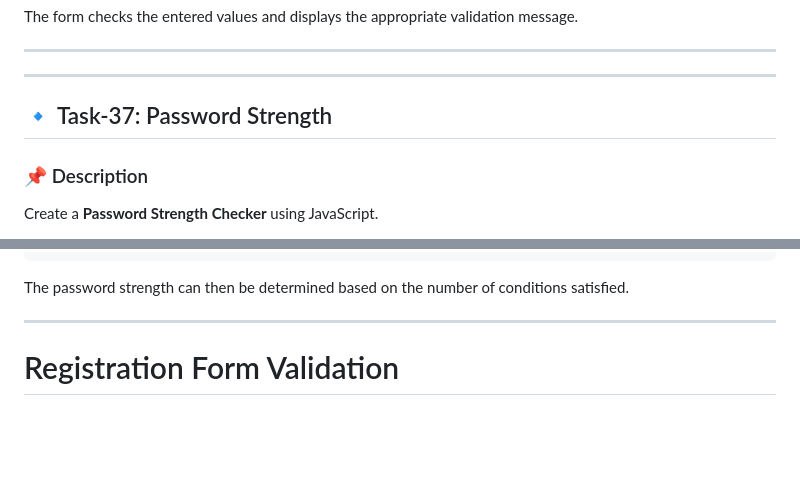
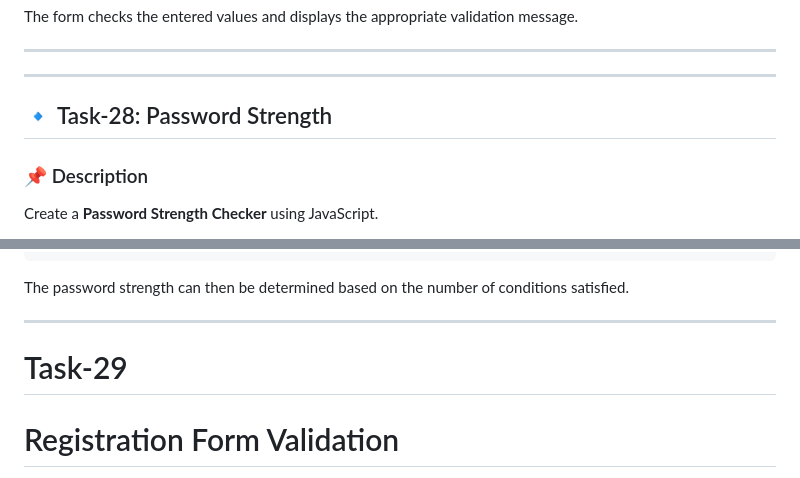
Before and after one commit to pravin-jasper/JavaScript_Daily_Tasks, a Markdown page: JavaScript_Daily_Tasks/Javascript_Day_12/Readme.md, 2 parts joined by grey strips. Rendered like a GitHub page; blank space fills up the shorter version.

```diff
--- a/JavaScript_Daily_Tasks/Javascript_Day_12/Readme.md
+++ b/JavaScript_Daily_Tasks/Javascript_Day_12/Readme.md
@@ -102,7 +99,7 @@ The form checks the entered values and displays the appropriate validation messa
 
 ---
 
-## 🔹 Task-37: Password Strength
+## 🔹 Task-28: Password Strength
 
 ### 📌 Description
 
@@ -153,7 +150,7 @@ if (/[^A-Za-z0-9]/.test(password)) {
 The password strength can then be determined based on the number of conditions satisfied.
 
 ---
-
+# Task-29
 # Registration Form Validation
 
 A simple JavaScript form-validation example that checks user input before allowing registration.
```
Also changed, not shown: other parts of JavaScript_Daily_Tasks/Javascript_Day_12/Readme.md (+6 -16 lines).
